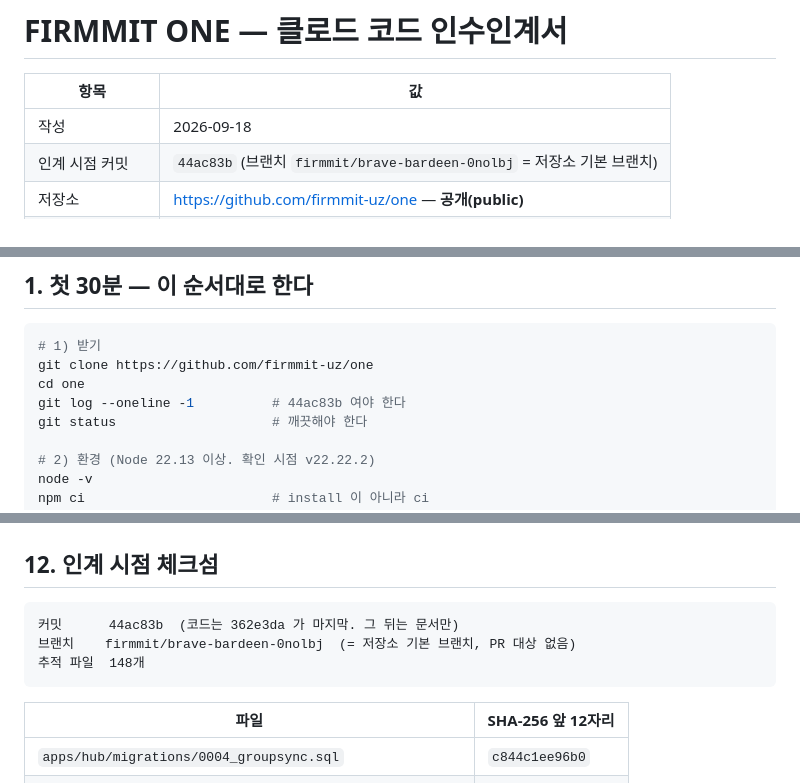
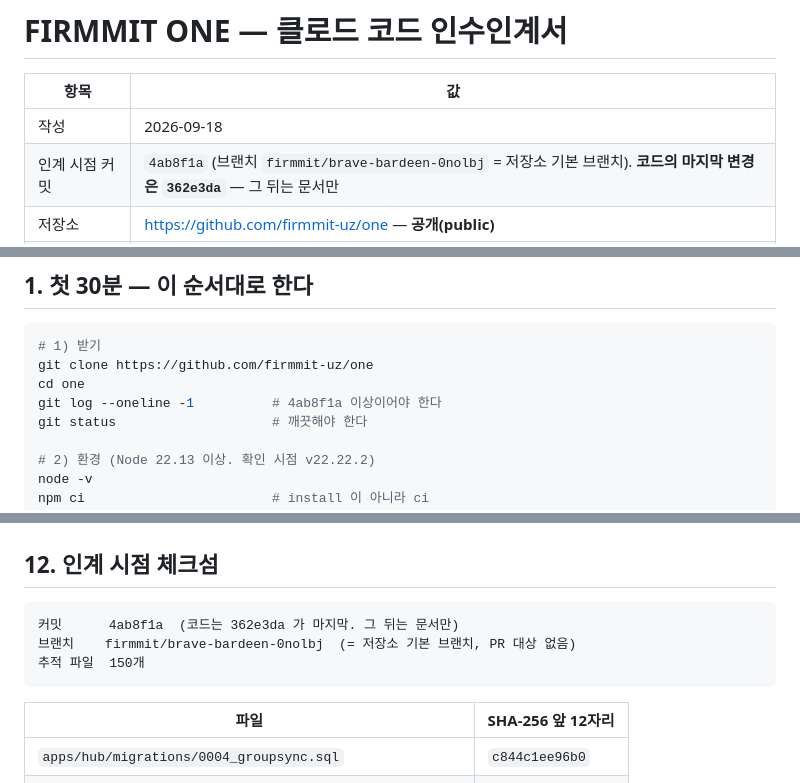
Before and after one commit to firmmit-uz/one, a Markdown page: docs/FIRMMIT_ONE_인수인계_클로드코드_2026-09-18.md, 3 parts joined by grey strips. Drawn GitHub-style.

Commit message:
인수인계서: 인계 시점 커밋·파일 수 갱신
Co-Authored-By: Claude Opus 5 <noreply@anthropic.com>
Claude-Session: https://claude.ai/code/session_019NCZV9UaAgvQ6V4Q61FfnK

````diff
--- a/docs/FIRMMIT_ONE_인수인계_클로드코드_2026-09-18.md
+++ b/docs/FIRMMIT_ONE_인수인계_클로드코드_2026-09-18.md
@@ -5,7 +5,7 @@
 | 항목 | 값 |
 |---|---|
 | 작성 | 2026-09-18 |
-| 인계 시점 커밋 | `44ac83b` (브랜치 `firmmit/brave-bardeen-0nolbj` = 저장소 기본 브랜치) |
+| 인계 시점 커밋 | `4ab8f1a` (브랜치 `firmmit/brave-bardeen-0nolbj` = 저장소 기본 브랜치). **코드의 마지막 변경은 `362e3da`** — 그 뒤는 문서만 |
 | 저장소 | <https://github.com/firmmit-uz/one> — **공개(public)** |
 | 이번까지 끝난 것 | Phase 1.5 **WP1–WP4** 제작 + 자체 점검 수정 2건(Z35·Z36) |
 | 다음 사람이 할 것 | **§8** — GPT 리뷰 결과 반영 · 보류 3건 해제 · 배포 지원 |
@@ -22,7 +22,7 @@
 # 1) 받기
 git clone https://github.com/firmmit-uz/one
 cd one
-git log --oneline -1          # 44ac83b 여야 한다
+git log --oneline -1          # 4ab8f1a 이상이어야 한다
 git status                    # 깨끗해야 한다
 
 # 2) 환경 (Node 22.13 이상. 확인 시점 v22.22.2)
@@ -363,9 +363,9 @@ CCTV(R3) · DNS 이전 · 대시보드 확장 · 기존 앱(농자재·견적·
 ## 12. 인계 시점 체크섬
 
 ```
-커밋      44ac83b  (코드는 362e3da 가 마지막. 그 뒤는 문서만)
+커밋      4ab8f1a  (코드는 362e3da 가 마지막. 그 뒤는 문서만)
 브랜치    firmmit/brave-bardeen-0nolbj  (= 저장소 기본 브랜치, PR 대상 없음)
-추적 파일  148개
+추적 파일  150개
 ```
 
 | 파일 | SHA-256 앞 12자리 |
````
Also changed, not shown: other parts of docs/FIRMMIT_ONE_인수인계_클로드코드_2026-09-18.md (+1 -1 lines).
